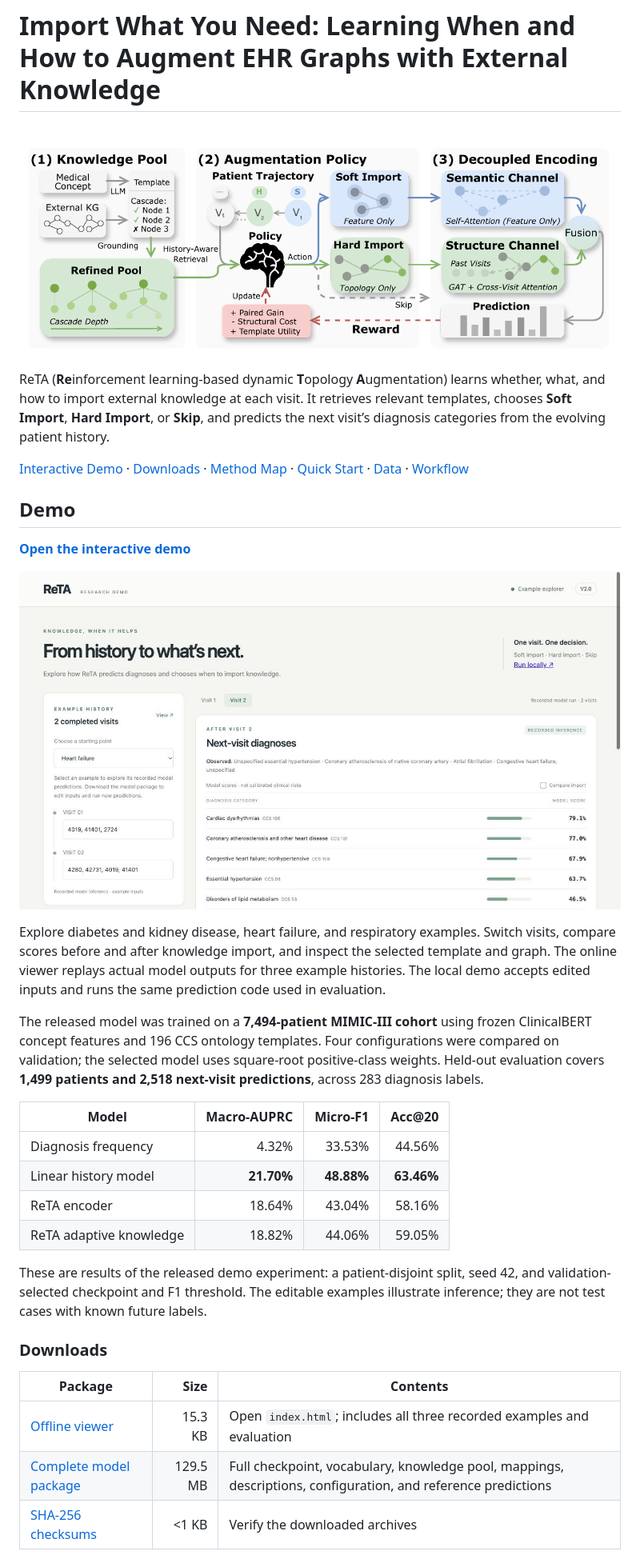
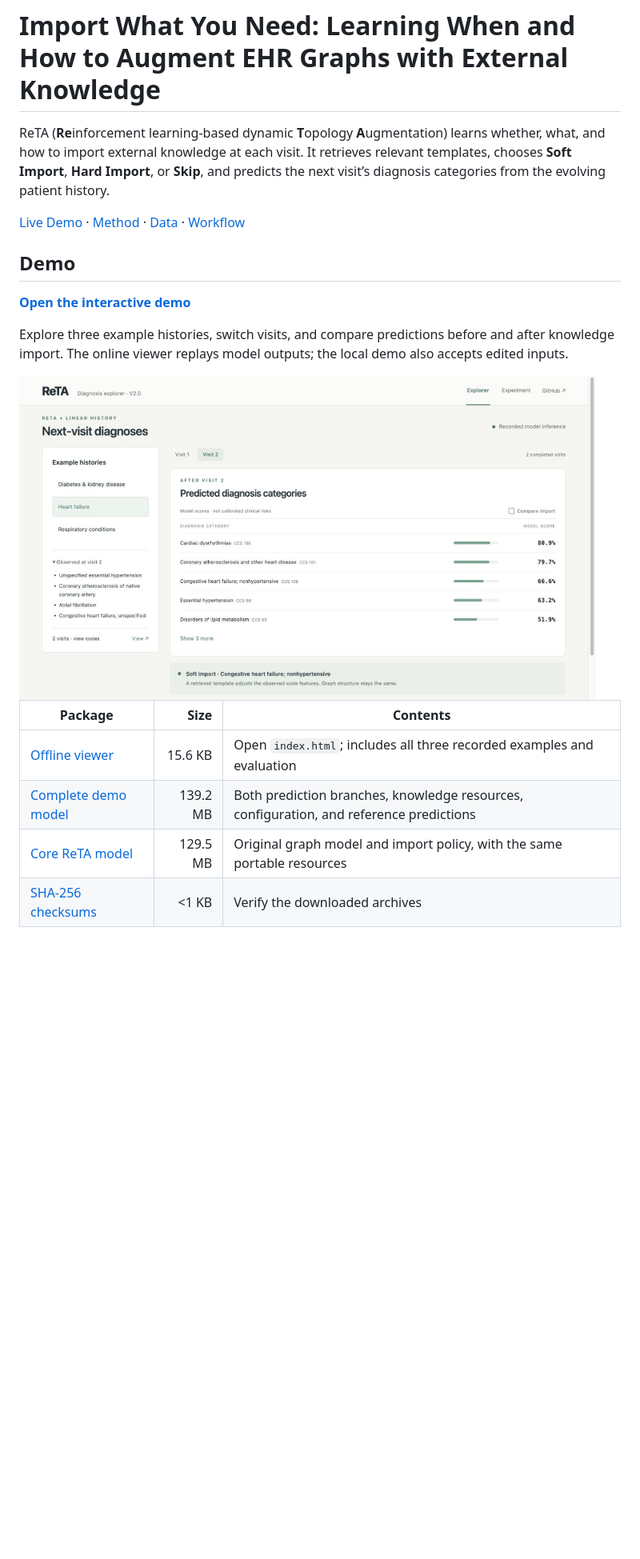
Before and after one commit to ChenC2002/ReTA, a Markdown page: README.md, the part around one of its changes. Shown at 80% size. GitHub-like rendering; pictures changed too: assets/reta_demo.png; blank space fills up the shorter version.

```diff
--- a/README.md
+++ b/README.md
@@ -1,6 +1,4 @@
 # Import What You Need: Learning When and How to Augment EHR Graphs with External Knowledge
-
-![ReTA: knowledge retrieval, visit-level import policy, and decoupled graph encoding](assets/reta_overview.png)
 
 ReTA (**Re**inforcement learning-based dynamic **T**opology **A**ugmentation)
 learns whether, what, and how to import external knowledge at each visit.
@@ -8,42 +6,24 @@ It retrieves relevant templates, chooses **Soft Import**, **Hard Import**, or
 **Skip**, and predicts the next visit’s diagnosis categories from the evolving
 patient history.
 
-[Interactive Demo](https://chenc2002.github.io/ReTA/demo/) · [Downloads](#downloads) · [Method Map](#method-map) · [Quick Start](#quick-start) · [Data](#data) · [Workflow](#workflow)
+[Live Demo](https://chenc2002.github.io/ReTA/demo/) · [Method](#method) · [Data](#data) · [Workflow](#workflow)
 
 ## Demo
 
 [**Open the interactive demo**](https://chenc2002.github.io/ReTA/demo/)
 
-[![ReTA diagnosis explorer](assets/reta_demo.png)](https://chenc2002.github.io/ReTA/demo/)
+Explore three example histories, switch visits, and compare predictions before
+and after knowledge import. The online viewer replays model outputs; the local
+demo also accepts edited inputs.
 
-Explore diabetes and kidney disease, heart failure, and respiratory examples.
-Switch visits, compare scores before and after knowledge import, and inspect the
-selected template and graph. The online viewer replays actual model outputs for
-three example histories. The local demo accepts edited inputs and runs the same
-prediction code used in evaluation.
-
-The released model was trained on a **7,494-patient MIMIC-III cohort** using
-frozen ClinicalBERT concept features and 196 CCS ontology templates. Four
-configurations were compared on validation; the selected model uses square-root
-positive-class weights. Held-out evaluation covers **1,499 patients and 2,518
-next-visit predictions**, across 283 diagnosis labels.
-
-| Model | Macro-AUPRC | Micro-F1 | Acc@20 |
-| --- | ---: | ---: | ---: |
-| Diagnosis frequency | 4.32% | 33.53% | 44.56% |
-| Linear history model | **21.70%** | **48.88%** | **63.46%** |
-| ReTA encoder | 18.64% | 43.04% | 58.16% |
-| ReTA adaptive knowledge | 18.82% | 44.06% | 59.05% |
-
-These are results of the released demo experiment: a patient-disjoint split,
-seed 42, and validation-selected checkpoint and F1 threshold. The editable
-examples illustrate inference; they are not test cases with known future labels.
-
-### Downloads
+<a href="https://chenc2002.github.io/ReTA/demo/">
+  <img src="assets/reta_demo.png" alt="ReTA diagnosis explorer: open the interactive demo" width="720">
+</a>
 
 | Package | Size | Contents |
 | --- | ---: | --- |
-| [Offline viewer](https://github.com/ChenC2002/ReTA/releases/download/V2.0/reta-demo-offline.zip) | 15.3 KB | Open `index.html`; includes all three recorded examples and evaluation |
-| [Complete model package](https://github.com/ChenC2002/ReTA/releases/download/V2.0/reta-demo-model.zip) | 129.5 MB | Full checkpoint, vocabulary, knowledge pool, mappings, descriptions, configuration, and reference predictions |
+| [Offline viewer](https://github.com/ChenC2002/ReTA/releases/download/V2.0/reta-demo-offline.zip) | 15.6 KB | Open `index.html`; includes all three recorded examples and evaluation |
+| [Complete demo model](https://github.com/ChenC2002/ReTA/releases/download/V2.0/reta-demo-model.zip) | 139.2 MB | Both prediction branches, knowledge resources, configuration, and reference predictions |
+| [Core ReTA model](https://github.com/ChenC2002/ReTA/releases/download/V2.0/reta-core-model.zip) | 129.5 MB | Original graph model and import policy, with the same portable resources |
 | [SHA-256 checksums](https://github.com/ChenC2002/ReTA/releases/download/V2.0/SHA256SUMS) | <1 KB | Verify the downloaded archives |
 
```
Also changed, not shown: other parts of README.md (+68 -26 lines), docs/demo.md (+15 -4 lines), docs/workflow.md (+21 -0 lines), 14 other files.
